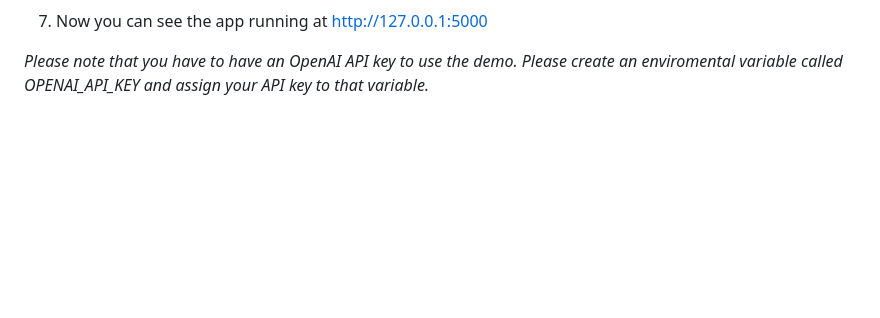
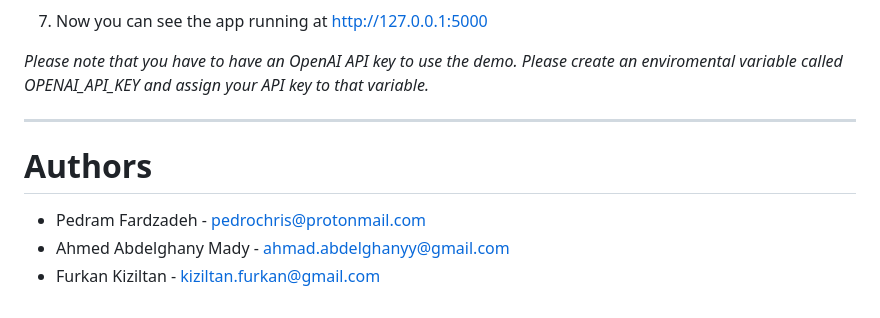
Before and after one commit to kizilf/ethical-LLMs, a Markdown page: README.md, the part around the change. Rendered like a GitHub page; blank space fills up the shorter version.

Commit message:
added authors

```diff
--- a/README.md
+++ b/README.md
@@ -74,3 +74,10 @@ pip install -r requirements.txt
 7. Now you can see the app running at http://127.0.0.1:5000
 
 <i>Please note that you have to have an OpenAI API key to use the demo. Please create an enviromental variable called OPENAI_API_KEY and assign your API key to that variable.</i>
+
+<hr>
+
+# Authors
+- Pedram Fardzadeh - pedrochris@protonmail.com
+- Ahmed Abdelghany Mady - ahmad.abdelghanyy@gmail.com
+- Furkan Kiziltan - kiziltan.furkan@gmail.com
```
